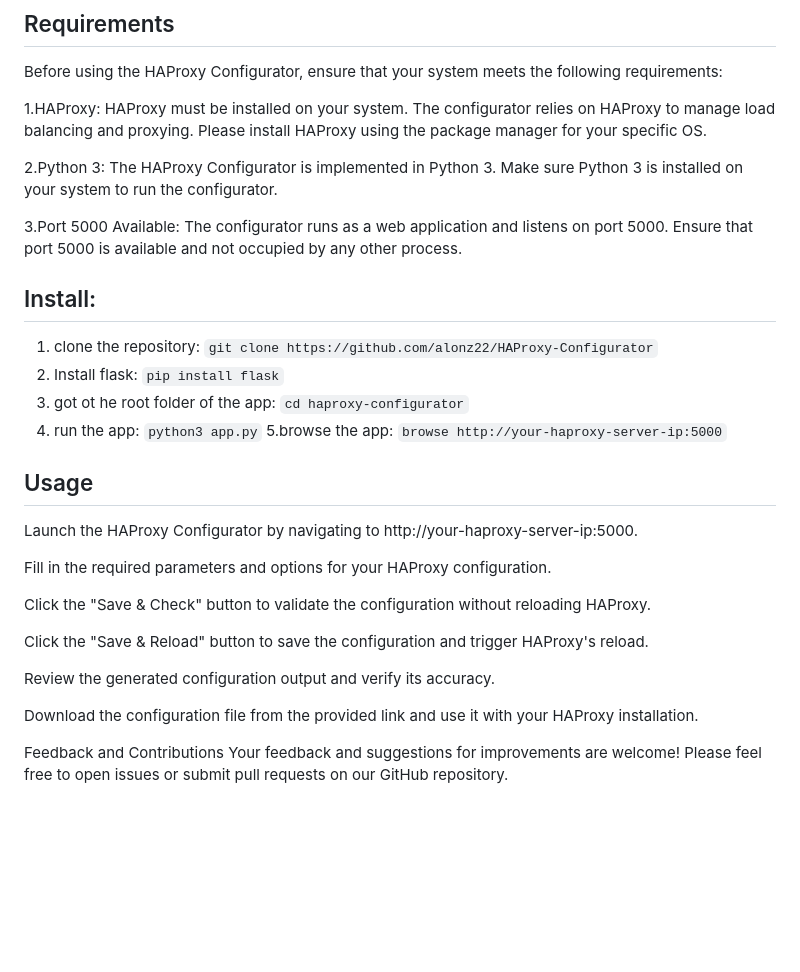
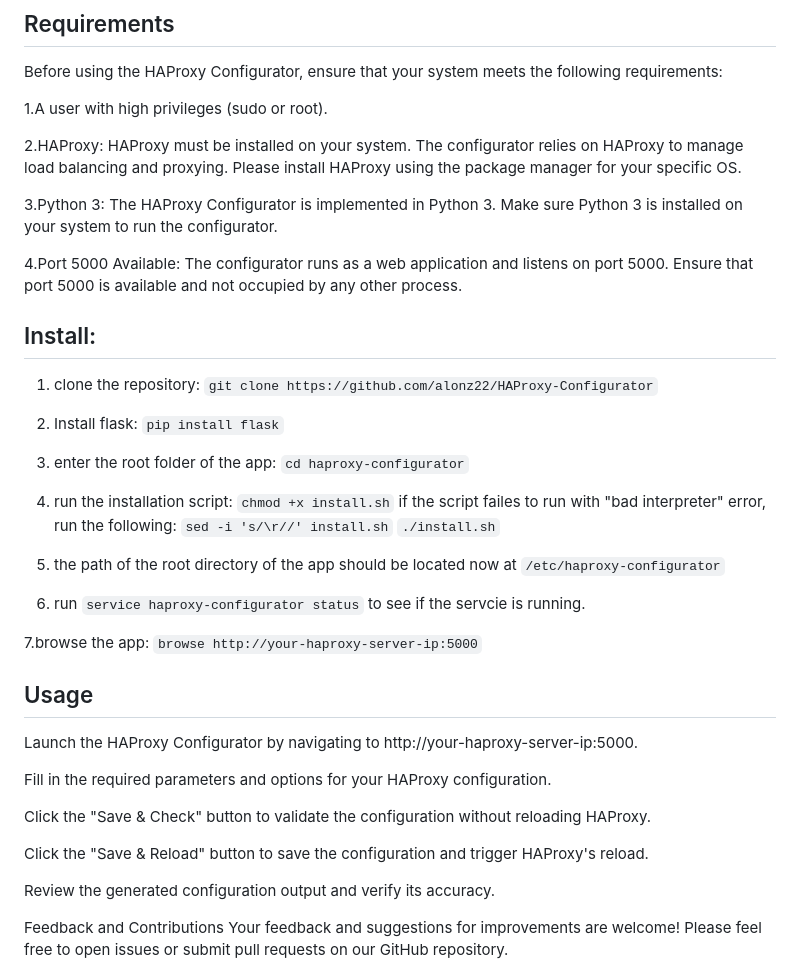
Before and after one commit to alonz22/haproxy-dashboard, a Markdown page: README.md, the part around the change. Rendered like a GitHub page; blank space fills up the shorter version.

````diff
--- a/README.md
+++ b/README.md
@@ -13,23 +13,36 @@ While we strive to ensure the accuracy and correctness of the generated configur
 ## Requirements
 Before using the HAProxy Configurator, ensure that your system meets the following requirements:
 
-1.HAProxy: HAProxy must be installed on your system. The configurator relies on HAProxy to manage load balancing and proxying. Please install HAProxy using the package manager for your specific OS.
+1.A user with high privileges (sudo or root).
 
-2.Python 3: The HAProxy Configurator is implemented in Python 3. Make sure Python 3 is installed on your system to run the configurator.
+2.HAProxy: HAProxy must be installed on your system. The configurator relies on HAProxy to manage load balancing and proxying. Please install HAProxy using the package manager for your specific OS.
 
-3.Port 5000 Available: The configurator runs as a web application and listens on port 5000. Ensure that port 5000 is available and not occupied by any other process.
+3.Python 3: The HAProxy Configurator is implemented in Python 3. Make sure Python 3 is installed on your system to run the configurator.
+
+4.Port 5000 Available: The configurator runs as a web application and listens on port 5000. Ensure that port 5000 is available and not occupied by any other process.
 
 ## Install:
 
 1. clone the repository:
    ```git clone https://github.com/alonz22/HAProxy-Configurator```
+
 2. Install flask:
    ```pip install flask```
-3. got ot he root folder of the app:
+
+3. enter the root folder of the app:
    ```cd haproxy-configurator```
-4. run the app:
-   ```python3 app.py```
-5.browse the app:
+
+4. run the installation script:
+   ```chmod +x install.sh```
+   if the script failes to run with "bad interpreter" error, run the following:
+   ```sed -i 's/\r//' install.sh```
+   ```./install.sh```
+
+5. the path of the root directory of the app should be located now at ```/etc/haproxy-configurator```
+
+6. run ```service haproxy-configurator status``` to see if the servcie is running.
+
+7.browse the app:
    ```browse http://your-haproxy-server-ip:5000```
 
 ## Usage
@@ -43,7 +56,7 @@ Click the "Save & Reload" button to save the configuration and trigger HAProxy's
 
 Review the generated configuration output and verify its accuracy.
 
-Download the configuration file from the provided link and use it with your HAProxy installation.
+
 
 Feedback and Contributions
 Your feedback and suggestions for improvements are welcome! Please feel free to open issues or submit pull requests on our GitHub repository.
````
